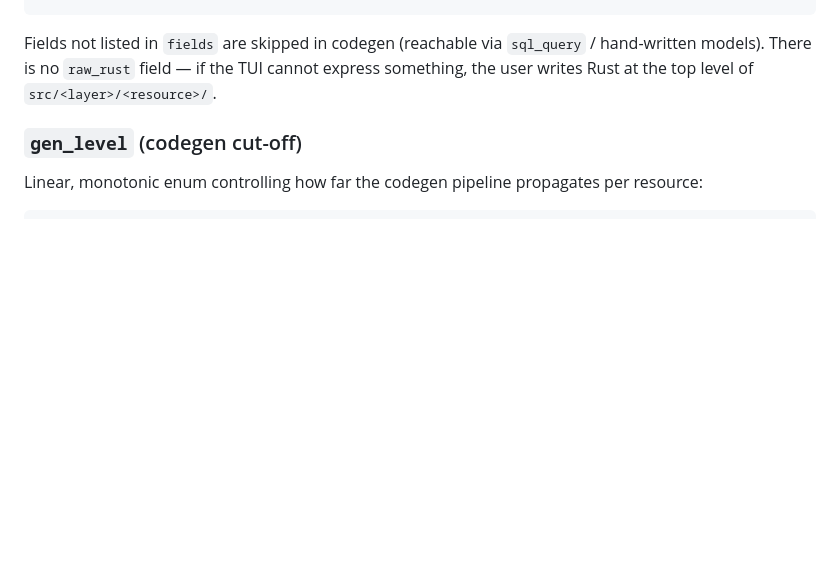
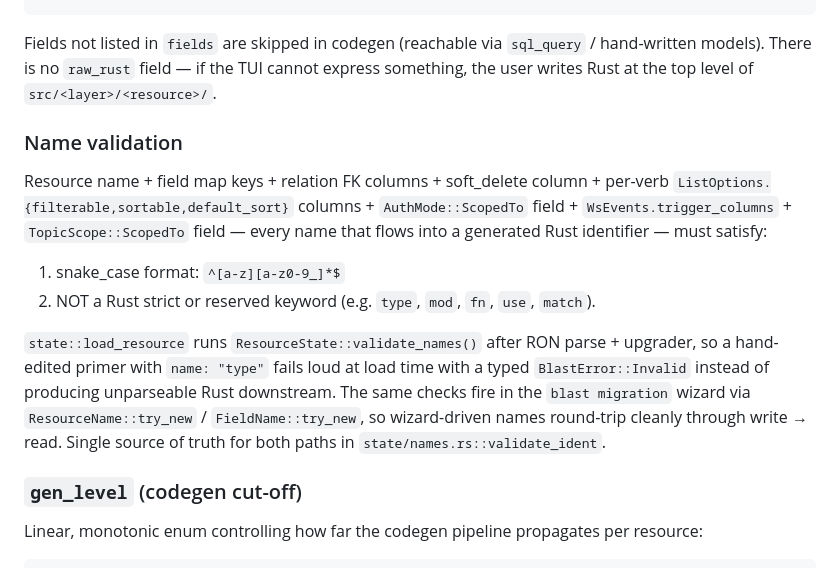
Before and after one commit to Arete-Innovations/blast, a Markdown page: doc/SPEC_STATE.md, the part around the change. Drawn GitHub-style; blank space fills up the shorter version.

Commit message:
docs: SPEC_STATE name validation contract (HARDEN FIX-036)

```diff
--- a/doc/SPEC_STATE.md
+++ b/doc/SPEC_STATE.md
@@ -268,6 +268,15 @@ ResourceState(
 
 Fields not listed in `fields` are skipped in codegen (reachable via `sql_query` / hand-written models). There is no `raw_rust` field — if the TUI cannot express something, the user writes Rust at the top level of `src/<layer>/<resource>/`.
 
+### Name validation
+
+Resource name + field map keys + relation FK columns + soft_delete column + per-verb `ListOptions.{filterable,sortable,default_sort}` columns + `AuthMode::ScopedTo` field + `WsEvents.trigger_columns` + `TopicScope::ScopedTo` field — every name that flows into a generated Rust identifier — must satisfy:
+
+1. snake_case format: `^[a-z][a-z0-9_]*$`
+2. NOT a Rust strict or reserved keyword (e.g. `type`, `mod`, `fn`, `use`, `match`).
+
+`state::load_resource` runs `ResourceState::validate_names()` after RON parse + upgrader, so a hand-edited primer with `name: "type"` fails loud at load time with a typed `BlastError::Invalid` instead of producing unparseable Rust downstream. The same checks fire in the `blast migration` wizard via `ResourceName::try_new` / `FieldName::try_new`, so wizard-driven names round-trip cleanly through write → read. Single source of truth for both paths in `state/names.rs::validate_ident`.
+
 ### `gen_level` (codegen cut-off)
 
 Linear, monotonic enum controlling how far the codegen pipeline propagates per resource:
```
